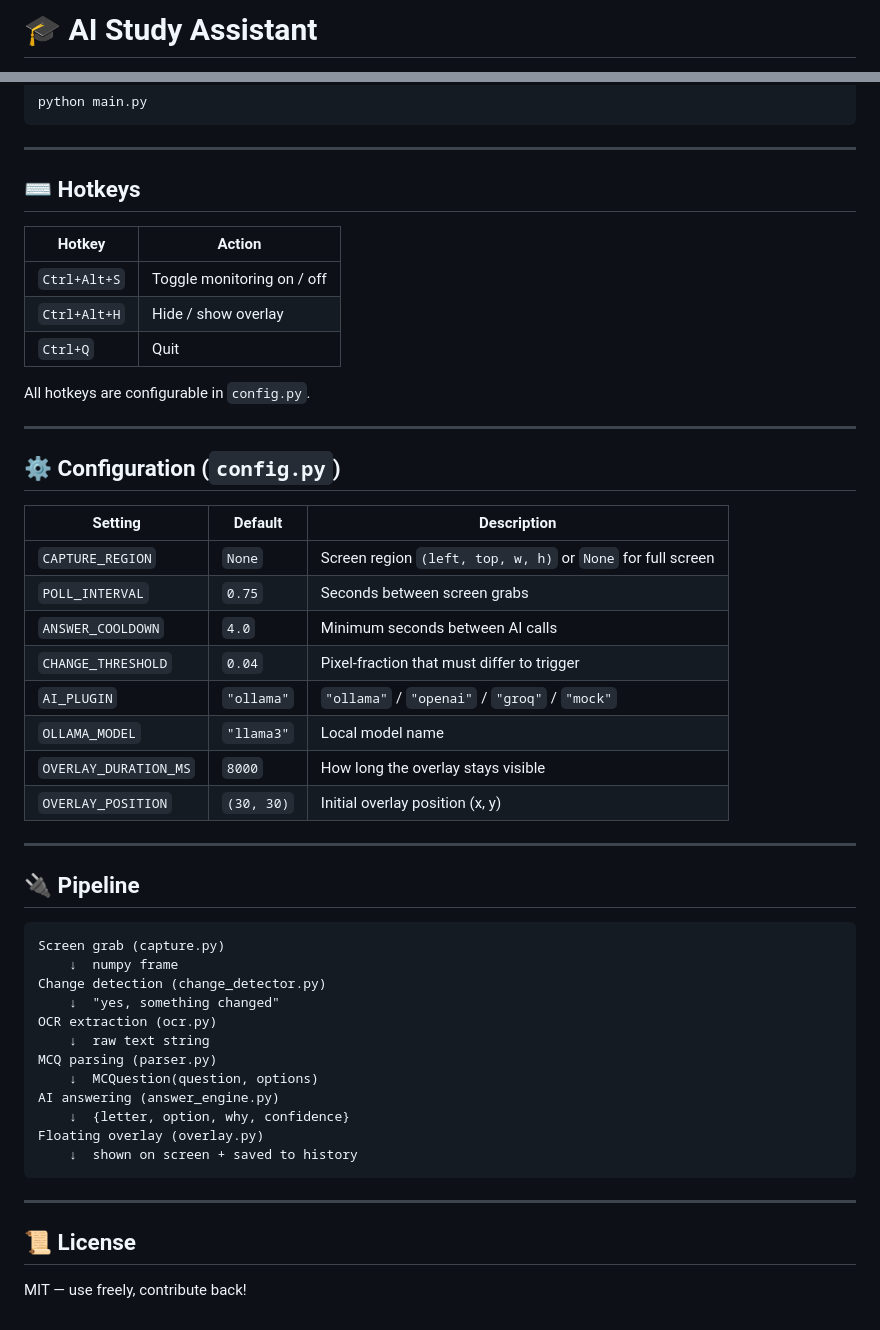
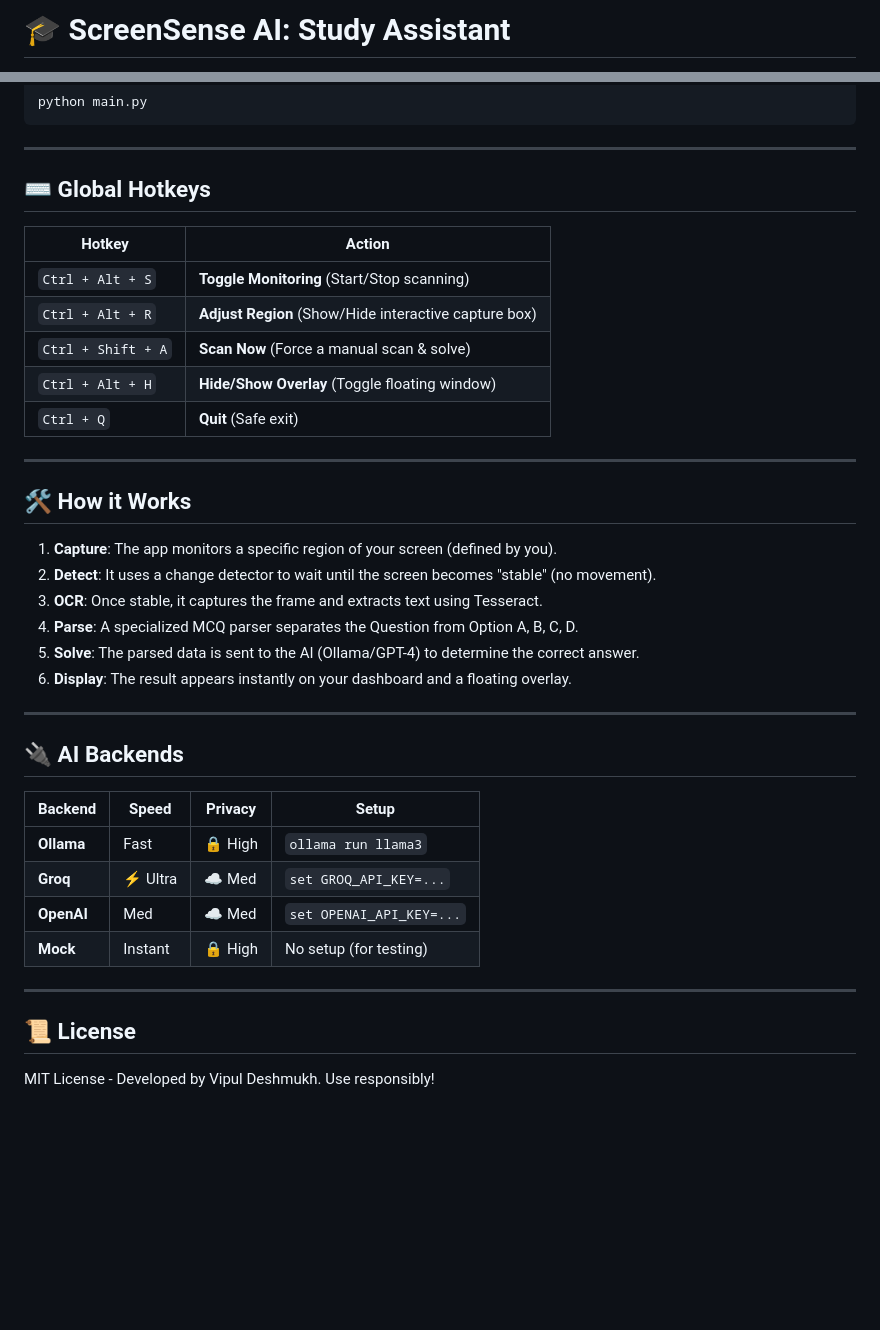
Before and after one commit to Vipul23Deshmukh/ScreenSense-AI, a Markdown page: README.md, 2 parts joined by grey strips. Drawn GitHub-style; blank space fills up the shorter version.

````diff
--- a/README.md
+++ b/README.md
@@ -1,2 +1,2 @@
-# 🎓 AI Study Assistant
+# 🎓 ScreenSense AI: Study Assistant
 
@@ -96,52 +67,39 @@ python main.py
 
 ---
 
-## ⌨️ Hotkeys
+## ⌨️ Global Hotkeys
 
 | Hotkey | Action |
 |--------|--------|
-| `Ctrl+Alt+S` | Toggle monitoring on / off |
-| `Ctrl+Alt+H` | Hide / show overlay |
-| `Ctrl+Q` | Quit |
-
-All hotkeys are configurable in `config.py`.
+| `Ctrl + Alt + S` | **Toggle Monitoring** (Start/Stop scanning) |
+| `Ctrl + Alt + R` | **Adjust Region** (Show/Hide interactive capture box) |
+| `Ctrl + Shift + A` | **Scan Now** (Force a manual scan & solve) |
+| `Ctrl + Alt + H` | **Hide/Show Overlay** (Toggle floating window) |
+| `Ctrl + Q` | **Quit** (Safe exit) |
 
 ---
 
-## ⚙️ Configuration (`config.py`)
+## 🛠️ How it Works
 
-| Setting | Default | Description |
-|---------|---------|-------------|
-| `CAPTURE_REGION` | `None` | Screen region `(left, top, w, h)` or `None` for full screen |
-| `POLL_INTERVAL` | `0.75` | Seconds between screen grabs |
-| `ANSWER_COOLDOWN` | `4.0` | Minimum seconds between AI calls |
-| `CHANGE_THRESHOLD` | `0.04` | Pixel-fraction that must differ to trigger |
-| `AI_PLUGIN` | `"ollama"` | `"ollama"` / `"openai"` / `"groq"` / `"mock"` |
-| `OLLAMA_MODEL` | `"llama3"` | Local model name |
-| `OVERLAY_DURATION_MS` | `8000` | How long the overlay stays visible |
-| `OVERLAY_POSITION` | `(30, 30)` | Initial overlay position (x, y) |
+1. **Capture**: The app monitors a specific region of your screen (defined by you).
+2. **Detect**: It uses a change detector to wait until the screen becomes "stable" (no movement).
+3. **OCR**: Once stable, it captures the frame and extracts text using Tesseract.
+4. **Parse**: A specialized MCQ parser separates the Question from Option A, B, C, D.
+5. **Solve**: The parsed data is sent to the AI (Ollama/GPT-4) to determine the correct answer.
+6. **Display**: The result appears instantly on your dashboard and a floating overlay.
 
 ---
 
-## 🔌 Pipeline
+## 🔌 AI Backends
 
-```
-Screen grab (capture.py)
-    ↓  numpy frame
-Change detection (change_detector.py)
-    ↓  "yes, something changed"
-OCR extraction (ocr.py)
-    ↓  raw text string
-MCQ parsing (parser.py)
-    ↓  MCQuestion(question, options)
-AI answering (answer_engine.py)
-    ↓  {letter, option, why, confidence}
-Floating overlay (overlay.py)
-    ↓  shown on screen + saved to history
-```
+| Backend | Speed | Privacy | Setup |
+|---------|-------|---------|-------|
+| **Ollama** | Fast | 🔒 High | `ollama run llama3` |
+| **Groq** | ⚡ Ultra | ☁️ Med | `set GROQ_API_KEY=...` |
+| **OpenAI** | Med | ☁️ Med | `set OPENAI_API_KEY=...` |
+| **Mock** | Instant | 🔒 High | No setup (for testing) |
 
 ---
 
 ## 📜 License
-
-MIT — use freely, contribute back!
+MIT License - Developed by Vipul Deshmukh. Use responsibly!
````
Also changed, not shown: other parts of README.md (+38 -67 lines), StudyAssistant/README.md (+60 -102 lines), StudyAssistant/debug.png (added), StudyAssistant/failed_capture_test.png (added), StudyAssistant/ocr_debug_processed.png (added), 10 other files.
